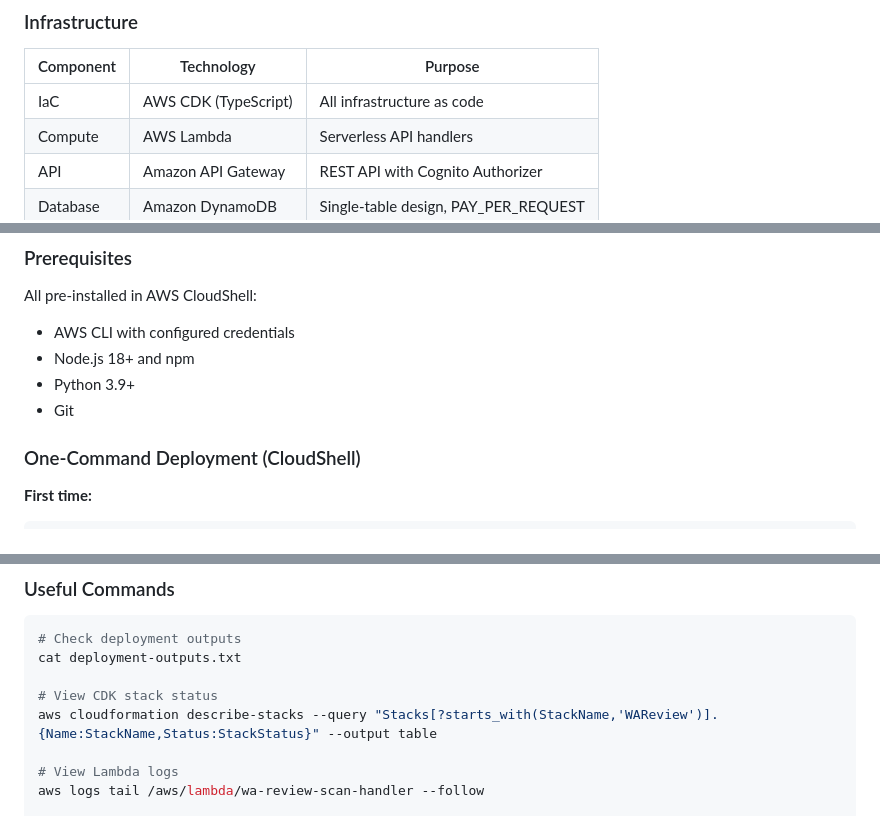
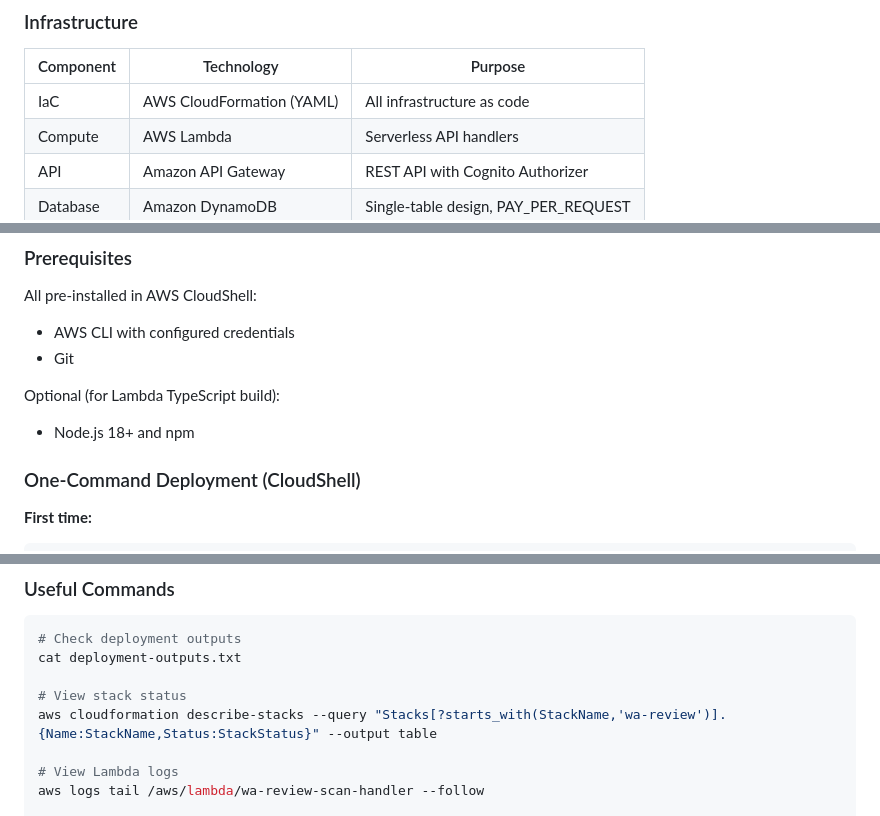
Before and after one commit to konsudtai/com7wafr, a Markdown page: README.md, 3 parts joined by grey strips. GitHub-like rendering.

```diff
--- a/README.md
+++ b/README.md
@@ -452,7 +452,7 @@ sequenceDiagram
 
 | Component | Technology | Purpose |
 |-----------|-----------|---------|
-| IaC | AWS CDK (TypeScript) | All infrastructure as code |
+| IaC | AWS CloudFormation (YAML) | All infrastructure as code |
 | Compute | AWS Lambda | Serverless API handlers |
 | API | Amazon API Gateway | REST API with Cognito Authorizer |
 | Database | Amazon DynamoDB | Single-table design, PAY_PER_REQUEST |
@@ -557,9 +557,10 @@ sequenceDiagram
 
 All pre-installed in AWS CloudShell:
 - AWS CLI with configured credentials
+- Git
+
+Optional (for Lambda TypeScript build):
 - Node.js 18+ and npm
-- Python 3.9+
-- Git
 
 ### One-Command Deployment (CloudShell)
 
@@ -997,8 +993,8 @@ pytest -k "roundtrip or invariant or correctness"
 # Check deployment outputs
 cat deployment-outputs.txt
 
-# View CDK stack status
-aws cloudformation describe-stacks --query "Stacks[?starts_with(StackName,'WAReview')].{Name:StackName,Status:StackStatus}" --output table
+# View stack status
+aws cloudformation describe-stacks --query "Stacks[?starts_with(StackName,'wa-review')].{Name:StackName,Status:StackStatus}" --output table
 
 # View Lambda logs
 aws logs tail /aws/lambda/wa-review-scan-handler --follow
```
Also changed, not shown: other parts of README.md (+14 -19 lines).
